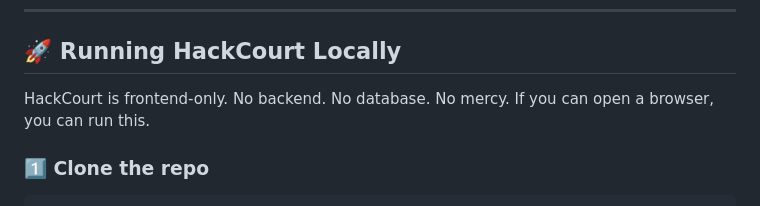
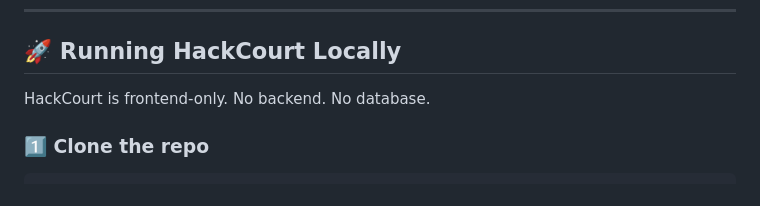
Before and after one commit to Keeeweeee/HackCourt, a Markdown page: README.md, the part around one of its changes. Rendered like a GitHub page.

```diff
--- a/README.md
+++ b/README.md
@@ -144,8 +233,7 @@ Fantastic. The chaos deserves documentation. Here’s a **drop-in README section
 
 ## 🚀 Running HackCourt Locally
 
-HackCourt is frontend-only. No backend. No database. No mercy.
-If you can open a browser, you can run this.
+HackCourt is frontend-only. No backend. No database.
 
 ### 1️⃣ Clone the repo
 
```
Also changed, not shown: other parts of README.md (+89 -0 lines).
